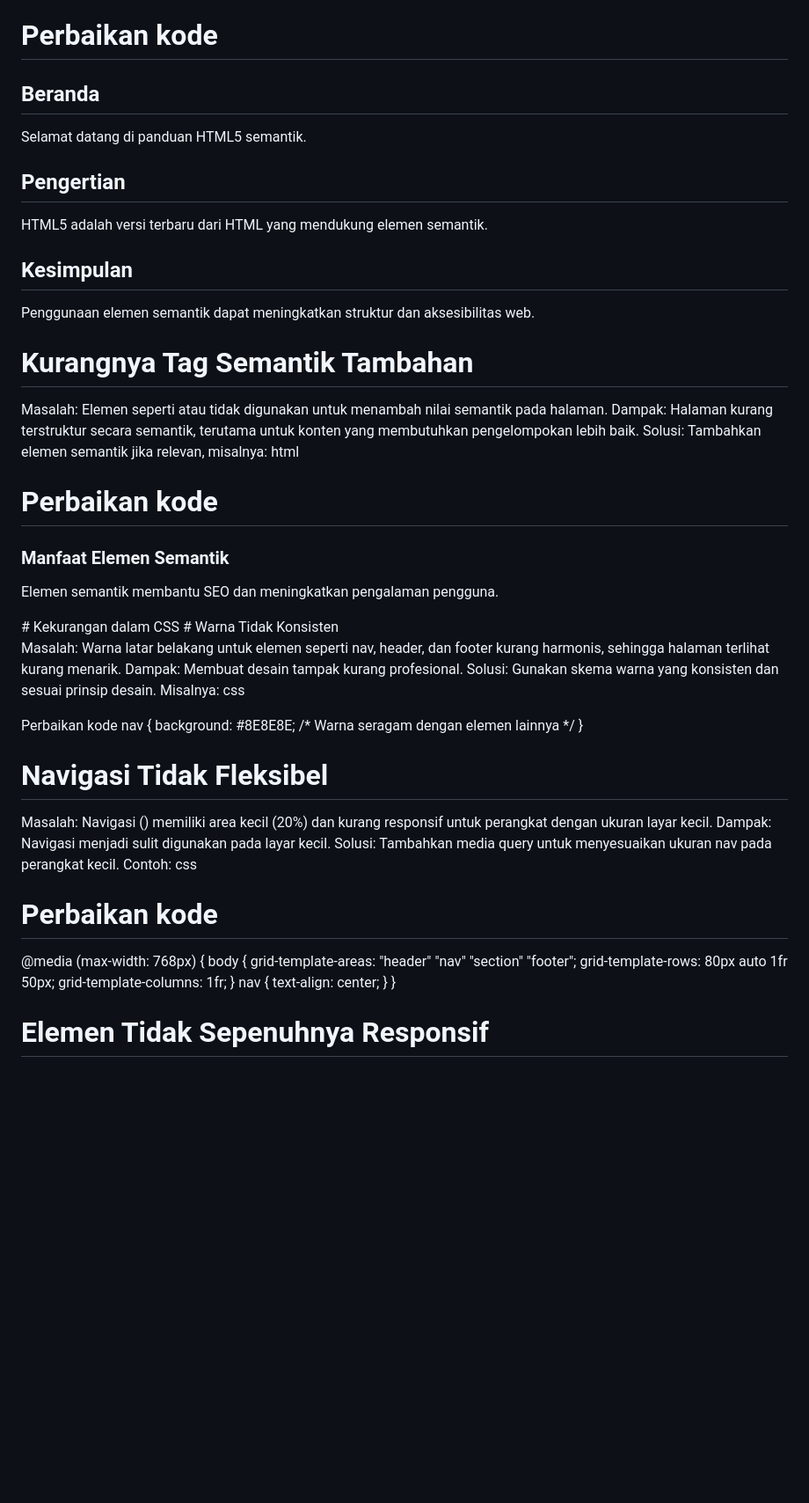
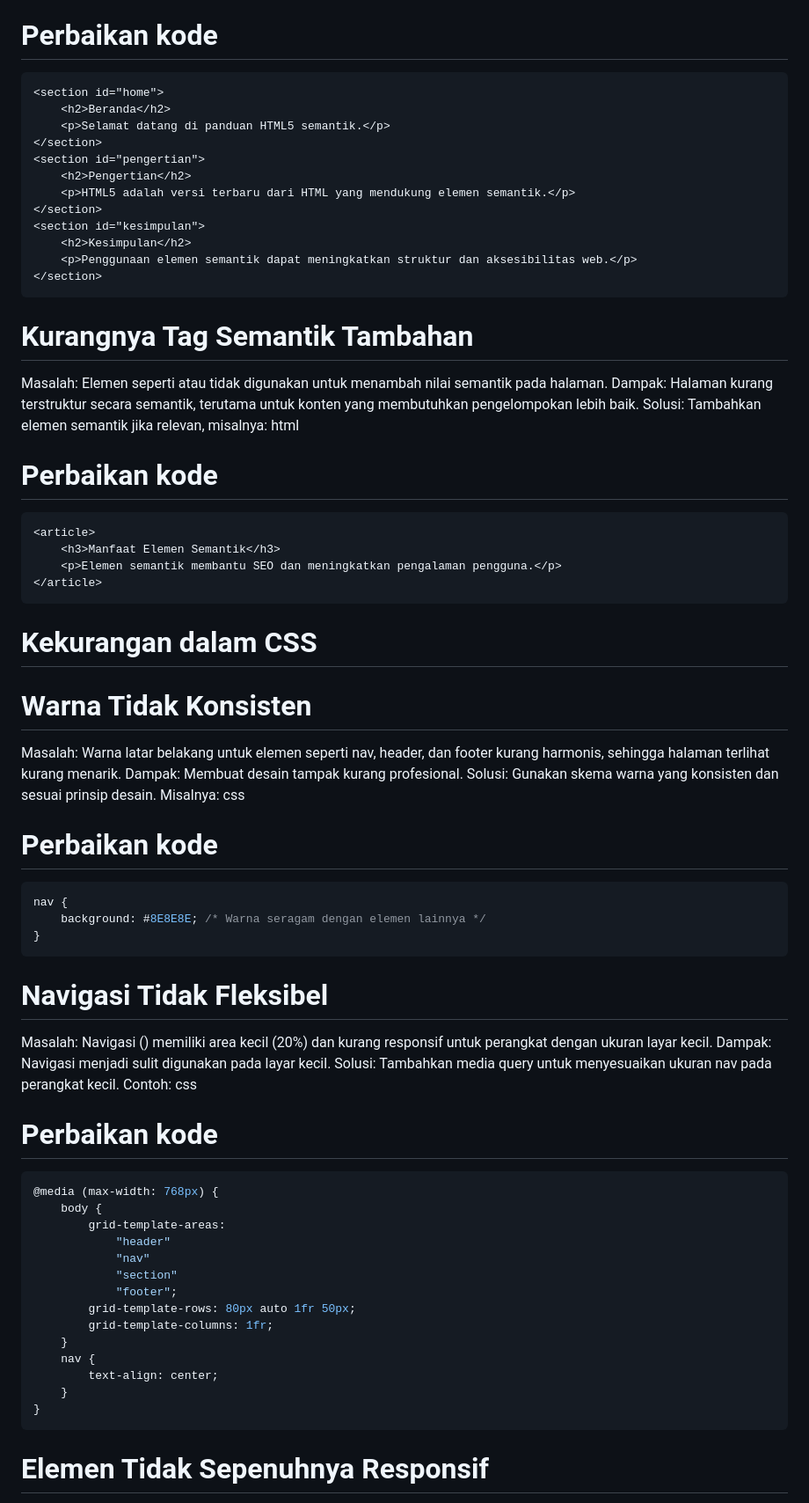
Before and after one commit to HernandaFikri/SEMANTIC-Html, a Markdown page: README.md, the part around the change printed below. Shown: that part at 88% size. GitHub-like rendering; blank space fills up the shorter version.

````diff
--- a/README.md
+++ b/README.md
@@ -9,6 +9,7 @@ Dampak: Tidak memberikan informasi yang jelas dan tidak memanfaatkan elemen sema
 Solusi: Tambahkan ID dan konten yang relevan untuk mencerminkan fungsi setiap bagian, seperti berikut:
 html
 # Perbaikan kode
+```html
 <section id="home">
     <h2>Beranda</h2>
     <p>Selamat datang di panduan HTML5 semantik.</p>
@@ -21,17 +22,19 @@ html
     <h2>Kesimpulan</h2>
     <p>Penggunaan elemen semantik dapat meningkatkan struktur dan aksesibilitas web.</p>
 </section>
-
+```
 # Kurangnya Tag Semantik Tambahan
 Masalah: Elemen seperti <article> atau <aside> tidak digunakan untuk menambah nilai semantik pada halaman.
 Dampak: Halaman kurang terstruktur secara semantik, terutama untuk konten yang membutuhkan pengelompokan lebih baik.
 Solusi: Tambahkan elemen semantik jika relevan, misalnya:
 html
 # Perbaikan kode
+```html
 <article>
     <h3>Manfaat Elemen Semantik</h3>
     <p>Elemen semantik membantu SEO dan meningkatkan pengalaman pengguna.</p>
 </article>
+```
 # Kekurangan dalam CSS
 # Warna Tidak Konsisten
 
@@ -40,11 +43,12 @@ Dampak: Membuat desain tampak kurang profesional.
 Solusi: Gunakan skema warna yang konsisten dan sesuai prinsip desain. Misalnya:
 css
 
-Perbaikan kode
+# Perbaikan kode
+```css
 nav {
     background: #8E8E8E; /* Warna seragam dengan elemen lainnya */
 }
-
+```
 # Navigasi Tidak Fleksibel
 
 Masalah: Navigasi (<nav>) memiliki area kecil (20%) dan kurang responsif untuk perangkat dengan ukuran layar kecil.
@@ -52,7 +56,7 @@ Dampak: Navigasi menjadi sulit digunakan pada layar kecil.
 Solusi: Tambahkan media query untuk menyesuaikan ukuran nav pada perangkat kecil. Contoh:
 css
 # Perbaikan kode
-
+```css
 @media (max-width: 768px) {
     body {
         grid-template-areas:
@@ -67,7 +71,7 @@ css
         text-align: center;
     }
 }
-
+```
 # Elemen Tidak Sepenuhnya Responsif
 
 Masalah: Tampilan section terlalu statis karena hanya mengandalkan grid tanpa fleksibilitas tambahan.
````
Also changed, not shown: other parts of README.md (+7 -5 lines).
